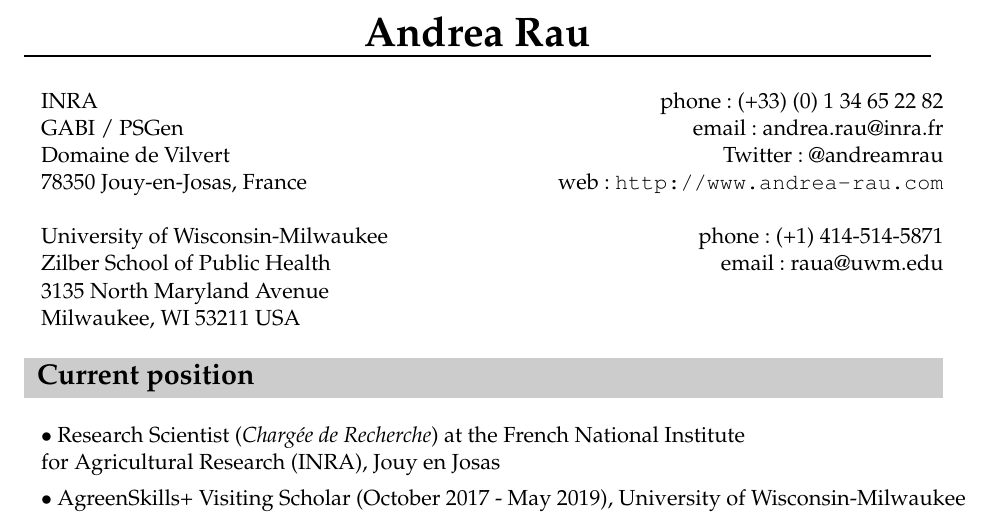
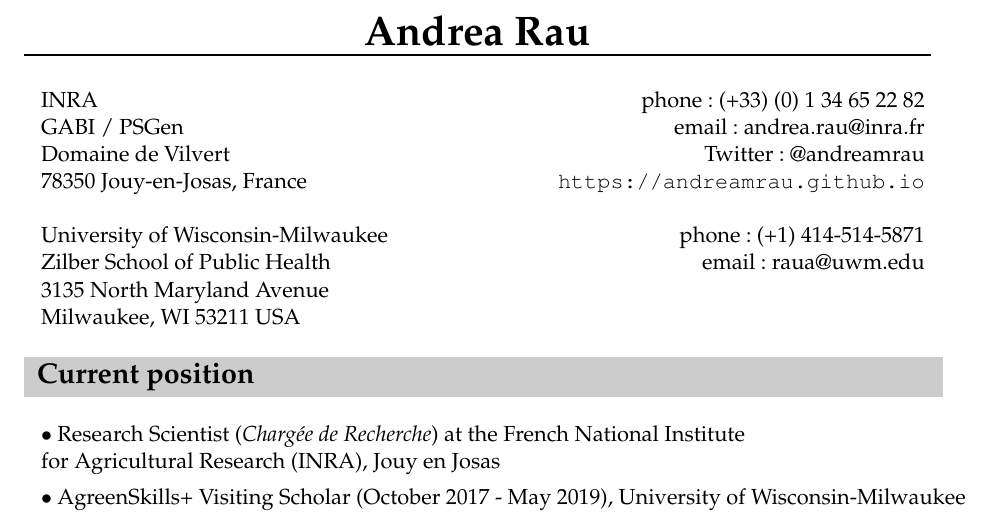
Before and after one commit to andreamrau/CV, a LaTeX CV (Rau_Andrea_CV.tex): part of page 1 of 14, cut so that both start at the same text. Compiled offline with pdfLaTeX; the source files are stored in an older character set and shown here as Unicode.

Commit message:
Update website info

```diff
--- a/Rau_Andrea_CV.tex
+++ b/Rau_Andrea_CV.tex
@@ -95,7 +95,7 @@
 INRA											& phone: (+33) (0) 1 34 65 22 82\\
 GABI / PSGen									& email : andrea.rau@inra.fr\\
 Domaine de Vilvert								& Twitter : @andreamrau\\
-78350 Jouy-en-Josas, France					& 			web: \url{http://www.andrea-rau.com}\\
+78350 Jouy-en-Josas, France					& 		\url{https://andreamrau.github.io}\\
 & \\
 University of Wisconsin-Milwaukee				& phone: (+1) 414-514-5871 \\
 Zilber School of Public Health			& email : raua@uwm.edu\\
```
Also changed, not shown: Rau_Andrea_CV.pdf.
